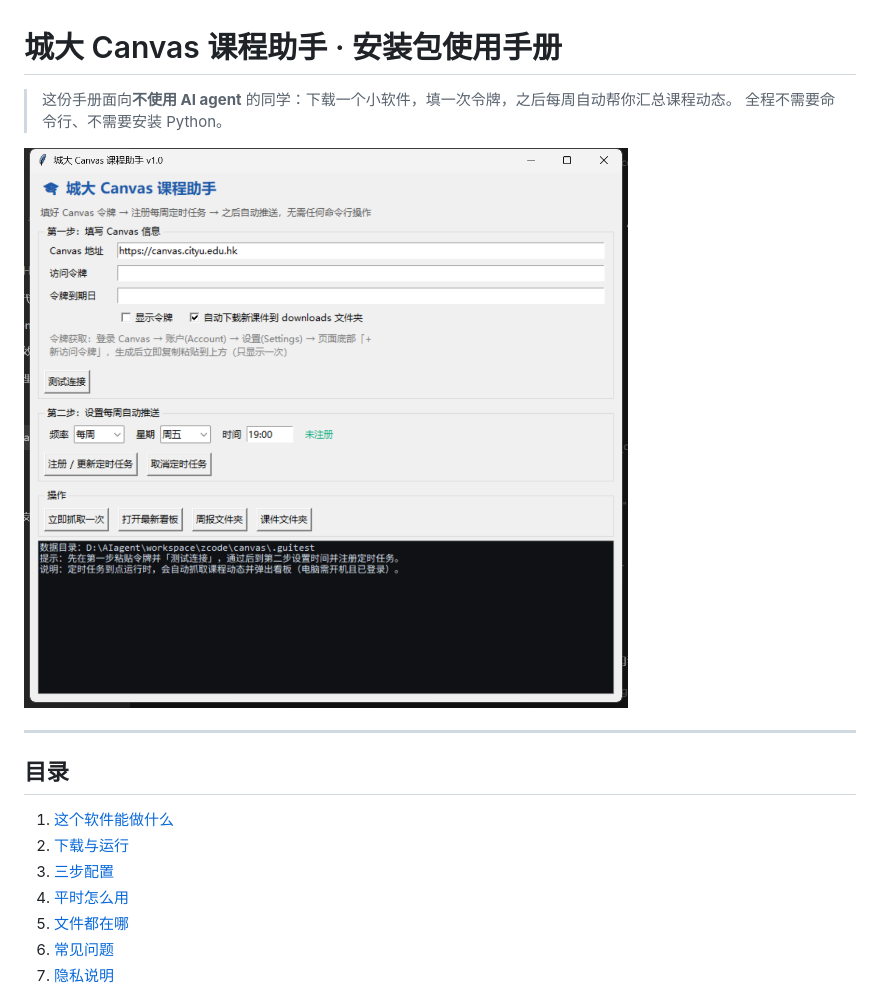
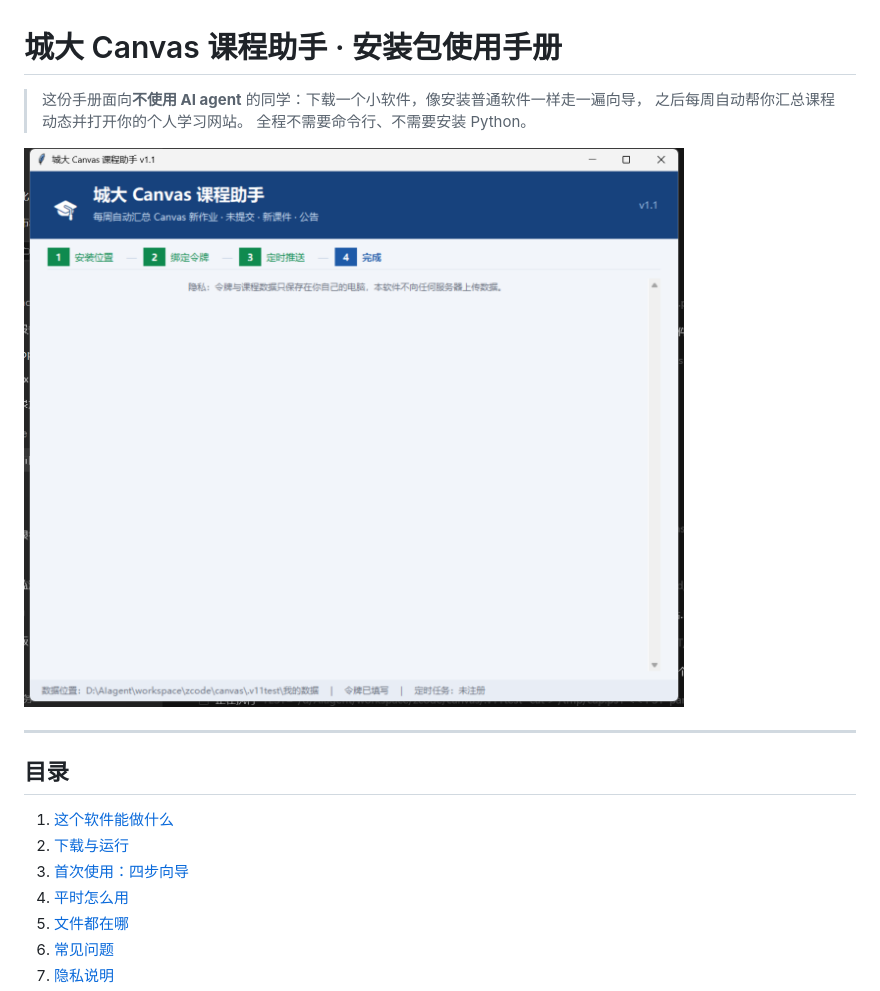
Before and after one commit to Famalhaut04/canvas-weekly-hub, a Markdown page: docs/安装包使用手册.md, the part around one of its changes. GitHub-like rendering; pictures changed too: docs/screenshots/app-gui.png (deleted), docs/screenshots/app-main.png (added).

```diff
--- a/docs/安装包使用手册.md
+++ b/docs/安装包使用手册.md
@@ -1,9 +1,10 @@
 # 城大 Canvas 课程助手 · 安装包使用手册
 
-> 这份手册面向**不使用 AI agent** 的同学：下载一个小软件，填一次令牌，之后每周自动帮你汇总课程动态。
+> 这份手册面向**不使用 AI agent** 的同学：下载一个小软件，像安装普通软件一样走一遍向导，
+> 之后每周自动帮你汇总课程动态并打开你的个人学习网站。
 > 全程不需要命令行、不需要安装 Python。
 
-![软件界面](screenshots/app-gui.png)
+![软件主界面](screenshots/app-main.png)
 
 ---
 
@@ -11,7 +12,7 @@
 
 1. [这个软件能做什么](#1-这个软件能做什么)
 2. [下载与运行](#2-下载与运行)
-3. [三步配置](#3-三步配置)
+3. [首次使用：四步向导](#3-首次使用四步向导)
 4. [平时怎么用](#4-平时怎么用)
 5. [文件都在哪](#5-文件都在哪)
 6. [常见问题](#6-常见问题)
```
Also changed, not shown: other parts of docs/安装包使用手册.md (+57 -60 lines), README.md (+3 -3 lines), RELEASE_NOTES.md (added, +53 -0 lines), docs/screenshots/app-wizard-path.png (added), docs/screenshots/app-wizard-token.png (added), 3 other files.
